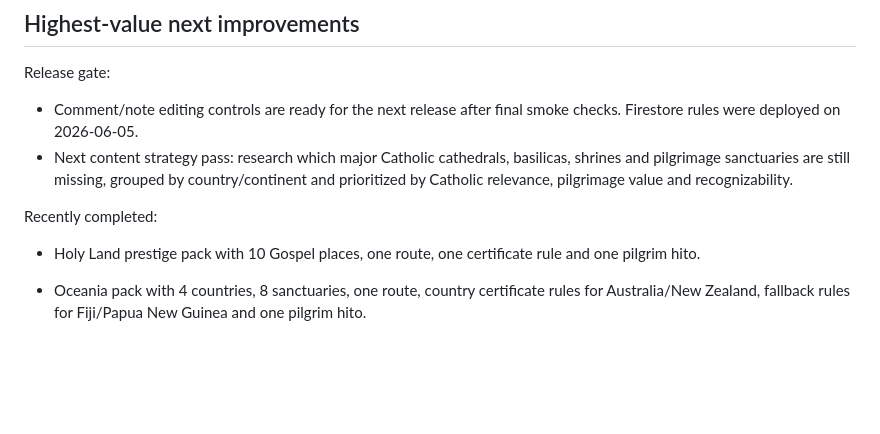
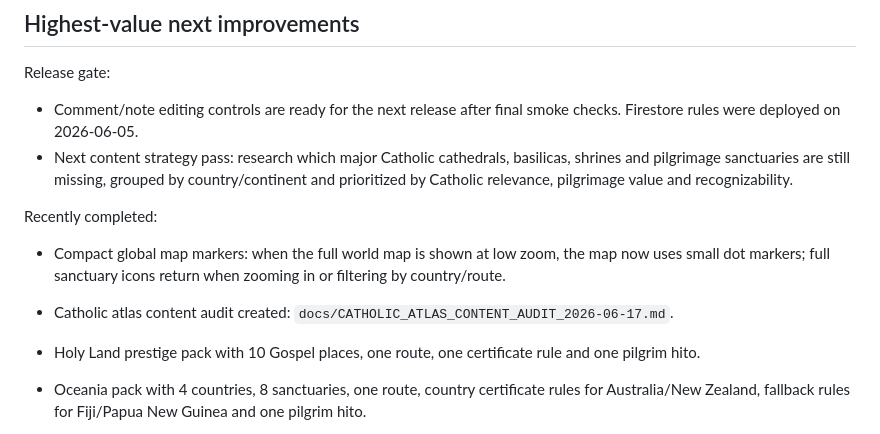
Before and after one commit to santiagogonzalezlopez-pixel/Peregrin, a Markdown page: docs/pendientes.md, the part around the change. Rendered like a GitHub page; blank space fills up the shorter version.

Commit message:
Document Catholic atlas content audit

```diff
--- a/docs/pendientes.md
+++ b/docs/pendientes.md
@@ -28,6 +28,11 @@ Release gate:
 
 Recently completed:
 
+- Compact global map markers: when the full world map is shown at low zoom, the
+  map now uses small dot markers; full sanctuary icons return when zooming in or
+  filtering by country/route.
+- Catholic atlas content audit created:
+  `docs/CATHOLIC_ATLAS_CONTENT_AUDIT_2026-06-17.md`.
 - Holy Land prestige pack with 10 Gospel places, one route, one certificate rule
   and one pilgrim hito.
 - Oceania pack with 4 countries, 8 sanctuaries, one route, country certificate
```
Also changed, not shown: docs/CATHOLIC_ATLAS_CONTENT_AUDIT_2026-06-17.md (added, +177 -0 lines), docs/PROJECT_CONTEXT.md (+6 -6 lines).
